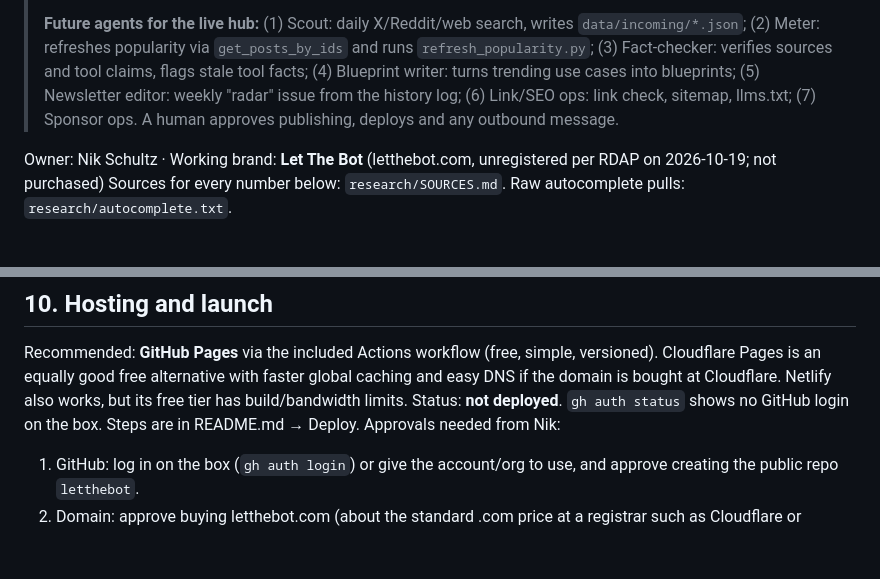
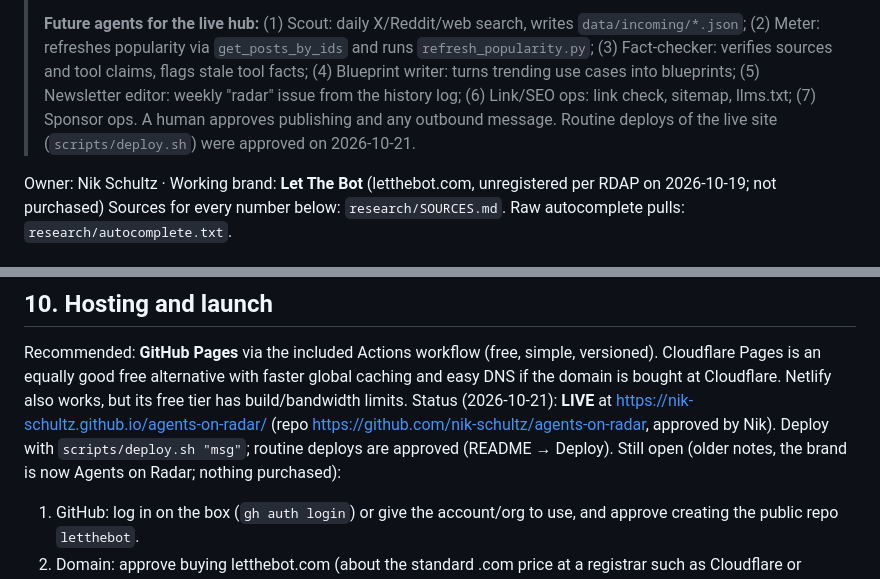
Before and after one commit to nik-schultz/agents-on-radar, a Markdown page: PLAN.md, 2 parts joined by grey strips. GitHub-like rendering; blank space fills up the shorter version.

```diff
--- a/PLAN.md
+++ b/PLAN.md
@@ -12,7 +12,7 @@
 > (2) Meter: refreshes popularity via `get_posts_by_ids` and runs `refresh_popularity.py`; (3) Fact-checker:
 > verifies sources and tool claims, flags stale tool facts; (4) Blueprint writer: turns trending use cases into
 > blueprints; (5) Newsletter editor: weekly "radar" issue from the history log; (6) Link/SEO ops: link check,
-> sitemap, llms.txt; (7) Sponsor ops. A human approves publishing, deploys and any outbound message.
+> sitemap, llms.txt; (7) Sponsor ops. A human approves publishing and any outbound message. Routine deploys of the live site (`scripts/deploy.sh`) were approved on 2026-10-21.
 
 
 Owner: Nik Schultz · Working brand: **Let The Bot** (letthebot.com, unregistered per RDAP on 2026-10-19; not purchased)
@@ -128,8 +128,8 @@ Guardrails: no "guaranteed AI income", debt-relief or crypto sponsors; never cla
 ## 10. Hosting and launch
 Recommended: **GitHub Pages** via the included Actions workflow (free, simple, versioned). Cloudflare Pages is an equally good free
 alternative with faster global caching and easy DNS if the domain is bought at Cloudflare. Netlify also works, but its free tier has build/bandwidth limits.
-Status: **not deployed**. `gh auth status` shows no GitHub login on the box. Steps are in README.md → Deploy.
-Approvals needed from Nik:
+Status (2026-10-21): **LIVE** at https://nik-schultz.github.io/agents-on-radar/ (repo https://github.com/nik-schultz/agents-on-radar, approved by Nik). Deploy with `scripts/deploy.sh "msg"`; routine deploys are approved (README → Deploy).
+Still open (older notes, the brand is now Agents on Radar; nothing purchased):
 1. GitHub: log in on the box (`gh auth login`) or give the account/org to use, and approve creating the public repo `letthebot`.
 2. Domain: approve buying letthebot.com (about the standard .com price at a registrar such as Cloudflare or Namecheap; confirm the price at checkout) after a quick trademark check.
 3. Email: a contact inbox for hello@letthebot.com (e.g. Cloudflare Email Routing → Nik's inbox). The site already lists it.
```
Also changed, not shown: README.md (+14 -8 lines), ops/CHANGELOG.md (+9 -0 lines).
